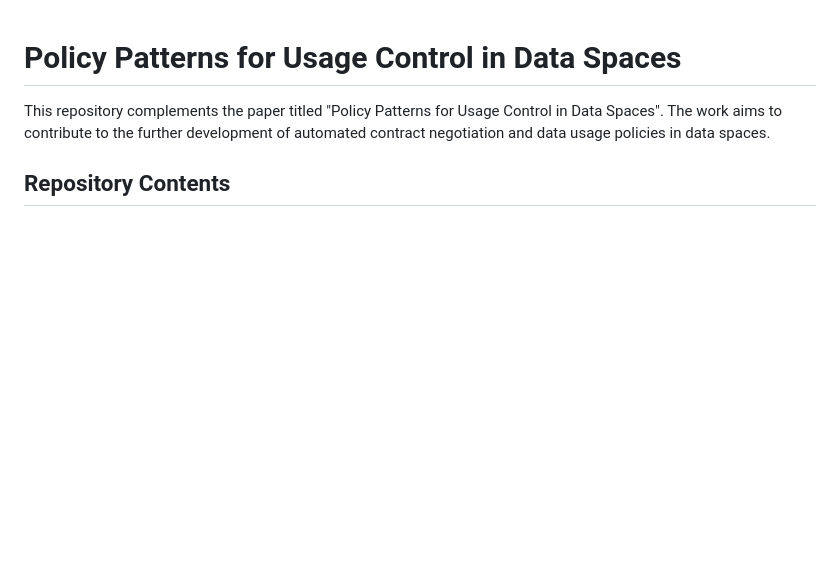
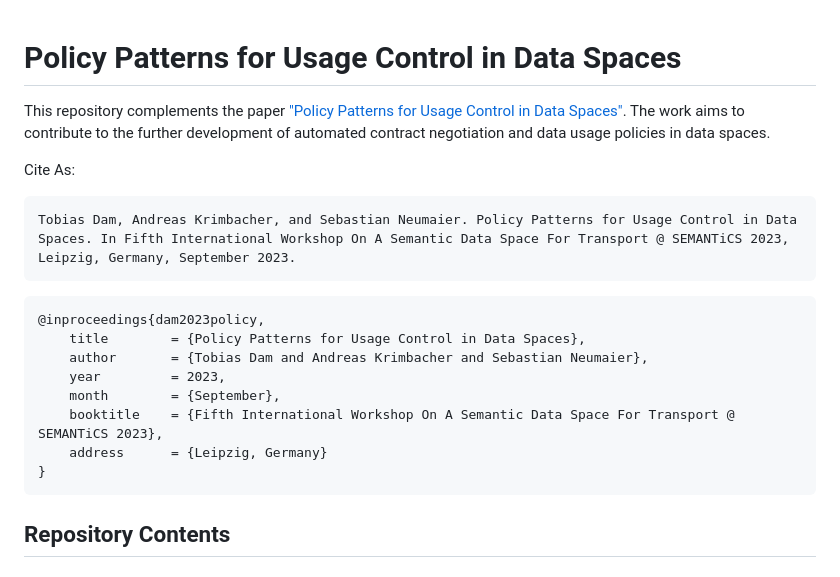
Before and after one commit to fhstp/dataspaces-policies, a Markdown page: README.md, the part around the change. Rendered like a GitHub page; blank space fills up the shorter version.

````diff
--- a/README.md
+++ b/README.md
@@ -1,6 +1,21 @@
 # Policy Patterns for Usage Control in Data Spaces
 
-This repository complements the paper titled "Policy Patterns for Usage Control in Data Spaces". The work aims to contribute to the further development of automated contract negotiation and data usage policies in data spaces.
+This repository complements the paper ["Policy Patterns for Usage Control in Data Spaces"](Policy_Patterns_for_Usage_Control_in_Data_Spaces.pdf). The work aims to contribute to the further development of automated contract negotiation and data usage policies in data spaces.
+
+Cite As:
+```
+Tobias Dam, Andreas Krimbacher, and Sebastian Neumaier. Policy Patterns for Usage Control in Data Spaces. In Fifth International Workshop On A Semantic Data Space For Transport @ SEMANTiCS 2023, Leipzig, Germany, September 2023.
+```
+```
+@inproceedings{dam2023policy,
+	title        = {Policy Patterns for Usage Control in Data Spaces},
+	author       = {Tobias Dam and Andreas Krimbacher and Sebastian Neumaier},
+	year         = 2023,
+	month        = {September},
+	booktitle    = {Fifth International Workshop On A Semantic Data Space For Transport @ SEMANTiCS 2023},
+	address      = {Leipzig, Germany}
+}
+```
 
 ## Repository Contents
 ### *Collection of Policy Patterns in ODRL*
````
